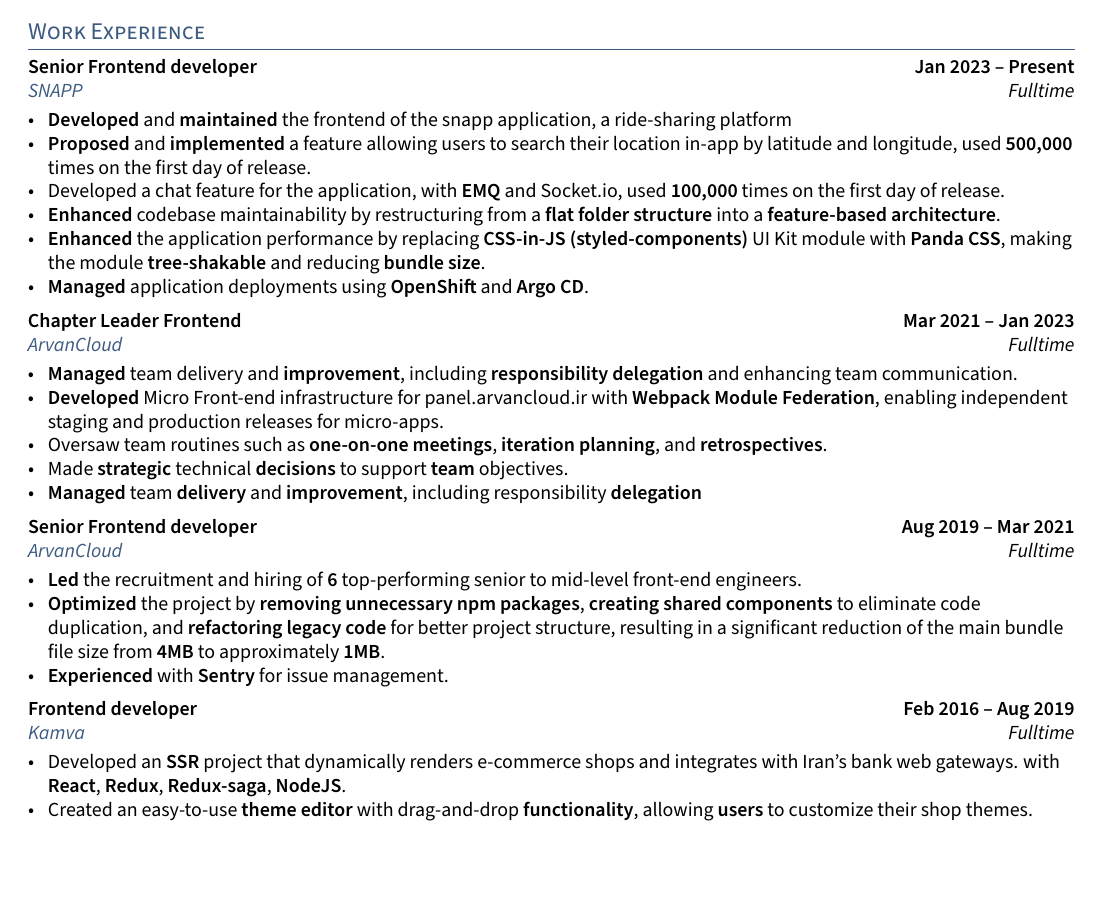
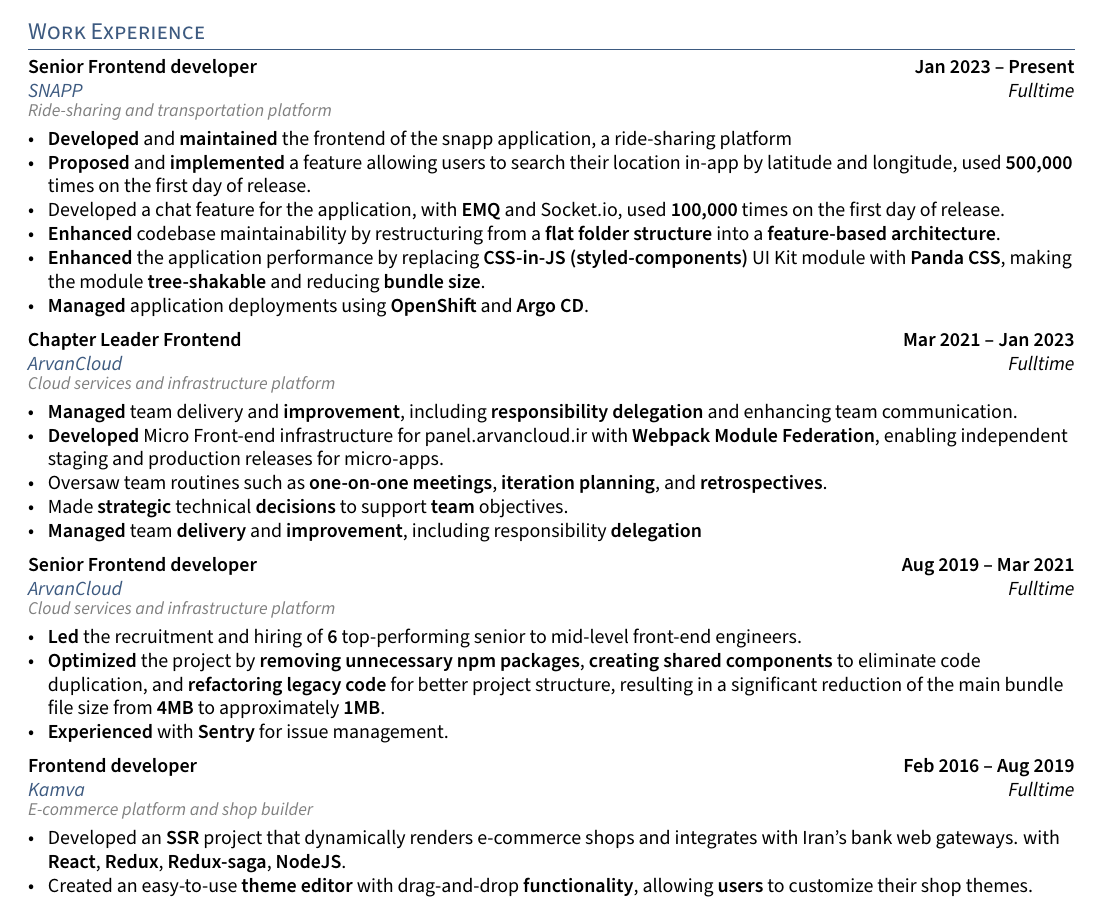
Before and after one commit to rzkhosroshahi/resume, a LaTeX CV (resume.tex, which reads sections/experience.tex): part of the page, cut so that both start at the same text, the shorter picture padded with empty space. Compiled offline with pdfLaTeX.

Commit message:
add company description

```diff
--- a/sections/experience.tex
+++ b/sections/experience.tex
@@ -3,6 +3,7 @@
 % ====================
 \subsection{{Senior Frontend developer\hfill Jan 2023 – Present}}
 \subtext{\href{https://snapp.com}{SNAPP} \hfill Fulltime}
+\vspace{0.5em}\textcolor{gray}{\small\textit{Ride-sharing and transportation platform}}\par\vspace{-.75em}
 \begin{zitemize}
 \item \textbf{Developed} and \textbf{maintained} the frontend of the snapp application, a ride-sharing platform
 \item \textbf{Proposed} and \textbf{implemented} a feature allowing users to search their location in-app by latitude and longitude, used \textbf{500,000} times on the first day of release.
@@ -14,6 +15,7 @@
 
 \subsection{{Chapter Leader Frontend\hfill Mar 2021 – Jan 2023}}
 \subtext{\href{https://arvancloud.ir}{ArvanCloud} \hfill Fulltime}
+\vspace{0.5em}\textcolor{gray}{\small\textit{Cloud services and infrastructure platform}}\par\vspace{-.75em}
 \begin{zitemize}
 \item \textbf{Managed} team delivery and \textbf{improvement}, including \textbf{responsibility delegation} and enhancing
     team communication.
@@ -26,6 +28,7 @@
 
 \subsection{{Senior Frontend developer\hfill Aug 2019 – Mar 2021}}
 \subtext{\href{https://arvancloud.ir}{ArvanCloud} \hfill Fulltime}
+\vspace{0.5em}\textcolor{gray}{\small\textit{Cloud services and infrastructure platform}}\par\vspace{-.75em}
 \begin{zitemize}
 \item \textbf{Led} the recruitment and hiring of \textbf{6} top-performing senior to mid-level front-end engineers.
 \item \textbf{Optimized} the project by \textbf{removing unnecessary npm packages}, \textbf{creating shared components} to eliminate code duplication, and \textbf{refactoring legacy code} for better project structure, resulting in a significant reduction of the main bundle file size from \textbf{4MB} to approximately \textbf{1MB}.
@@ -35,6 +38,7 @@
 
 \subsection{{Frontend developer\hfill Feb 2016 – Aug 2019}}
 \subtext{\href{https://kamva.ir}{Kamva}\hfill Fulltime}
+\vspace{0.5em}\textcolor{gray}{\small\textit{E-commerce platform and shop builder}}\par\vspace{-.75em}
 \begin{zitemize}
 \item Developed an \textbf{SSR} project that dynamically renders e-commerce shops and integrates with Iran’s bank web gateways. with \textbf{React}, \textbf{Redux}, \textbf{Redux-saga}, \textbf{NodeJS}.
 \item Created an easy-to-use \textbf{theme editor} with drag-and-drop \textbf{functionality}, allowing \textbf{users} to customize their shop themes.
```
